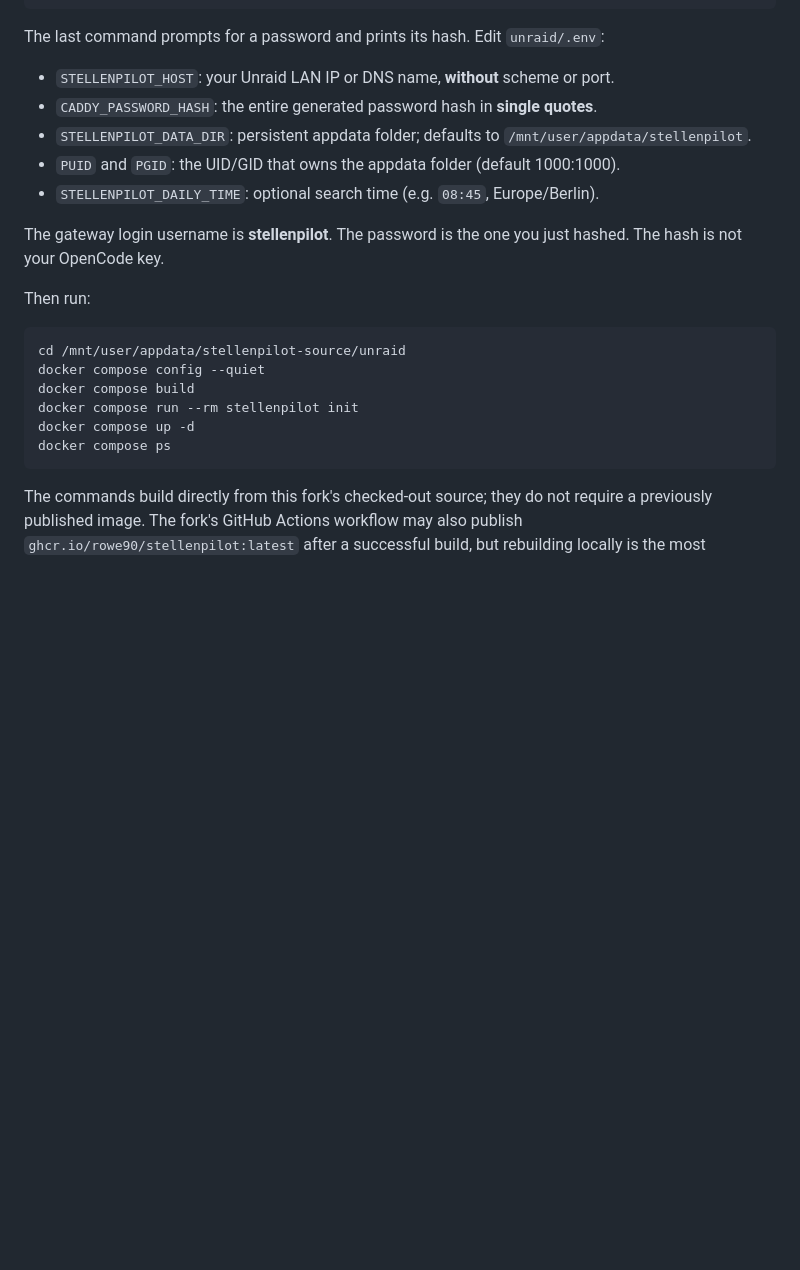
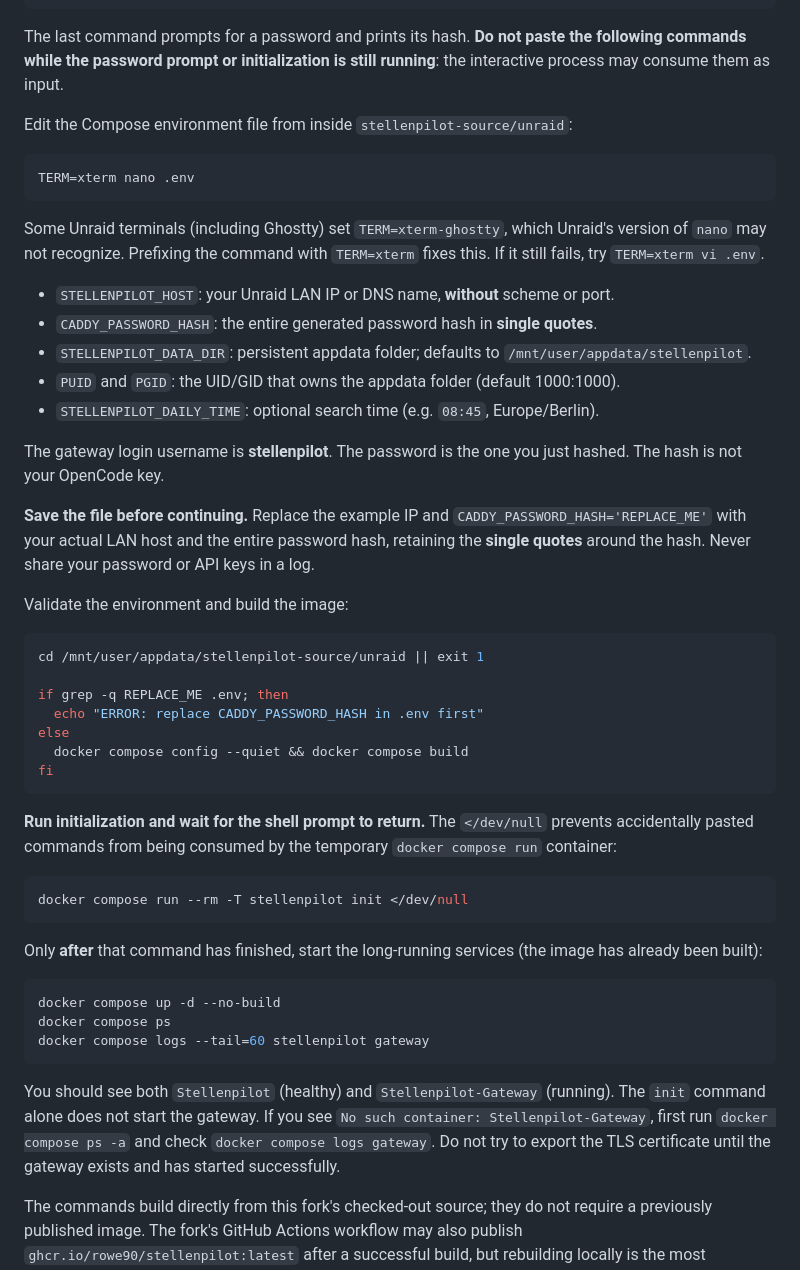
Before and after one commit to RoWe90/stellenpilot, a Markdown page: unraid/README.md, the part around the change. Rendered like a GitHub page; blank space fills up the shorter version.

Commit message:
docs(unraid): fix Ghostty editor and prevent init swallowing start commands

````diff
--- a/unraid/README.md
+++ b/unraid/README.md
@@ -26,7 +26,19 @@ chown -R 1000:1000 /mnt/user/appdata/stellenpilot
 docker run -it --rm caddy:2.10-alpine caddy hash-password
 ```
 
-The last command prompts for a password and prints its hash. Edit `unraid/.env`:
+The last command prompts for a password and prints its hash. **Do not paste
+the following commands while the password prompt or initialization is still
+running**: the interactive process may consume them as input.
+
+Edit the Compose environment file from inside `stellenpilot-source/unraid`:
+
+```bash
+TERM=xterm nano .env
+```
+
+Some Unraid terminals (including Ghostty) set `TERM=xterm-ghostty`, which
+Unraid's version of `nano` may not recognize. Prefixing the command with
+`TERM=xterm` fixes this. If it still fails, try `TERM=xterm vi .env`.
 
 - `STELLENPILOT_HOST`: your Unraid LAN IP or DNS name, **without** scheme or port.
 - `CADDY_PASSWORD_HASH`: the entire generated password hash in **single quotes**.
@@ -37,16 +49,46 @@ The last command prompts for a password and prints its hash. Edit `unraid/.env`:
 The gateway login username is **stellenpilot**. The password is the one you just hashed.
 The hash is not your OpenCode key.
 
-Then run:
+**Save the file before continuing.** Replace the example IP and
+`CADDY_PASSWORD_HASH='REPLACE_ME'` with your actual LAN host and the entire
+password hash, retaining the **single quotes** around the hash. Never share
+your password or API keys in a log.
+
+Validate the environment and build the image:
 
 ```bash
-cd /mnt/user/appdata/stellenpilot-source/unraid
-docker compose config --quiet
-docker compose build
-docker compose run --rm stellenpilot init
-docker compose up -d
+cd /mnt/user/appdata/stellenpilot-source/unraid || exit 1
+
+if grep -q REPLACE_ME .env; then
+  echo "ERROR: replace CADDY_PASSWORD_HASH in .env first"
+else
+  docker compose config --quiet && docker compose build
+fi
+```
+
+**Run initialization and wait for the shell prompt to return.** The
+`</dev/null` prevents accidentally pasted commands from being consumed by
+the temporary `docker compose run` container:
+
+```bash
+docker compose run --rm -T stellenpilot init </dev/null
+```
+
+Only **after** that command has finished, start the long-running services
+(the image has already been built):
+
+```bash
+docker compose up -d --no-build
 docker compose ps
+docker compose logs --tail=60 stellenpilot gateway
 ```
+
+You should see both `Stellenpilot` (healthy) and
+`Stellenpilot-Gateway` (running). The `init` command alone does not start
+the gateway. If you see `No such container: Stellenpilot-Gateway`, first
+run `docker compose ps -a` and check `docker compose logs gateway`. Do
+not try to export the TLS certificate until the gateway exists and has
+started successfully.
 
 The commands build directly from this fork's checked-out source; they do not
 require a previously published image. The fork's GitHub Actions workflow may
````
